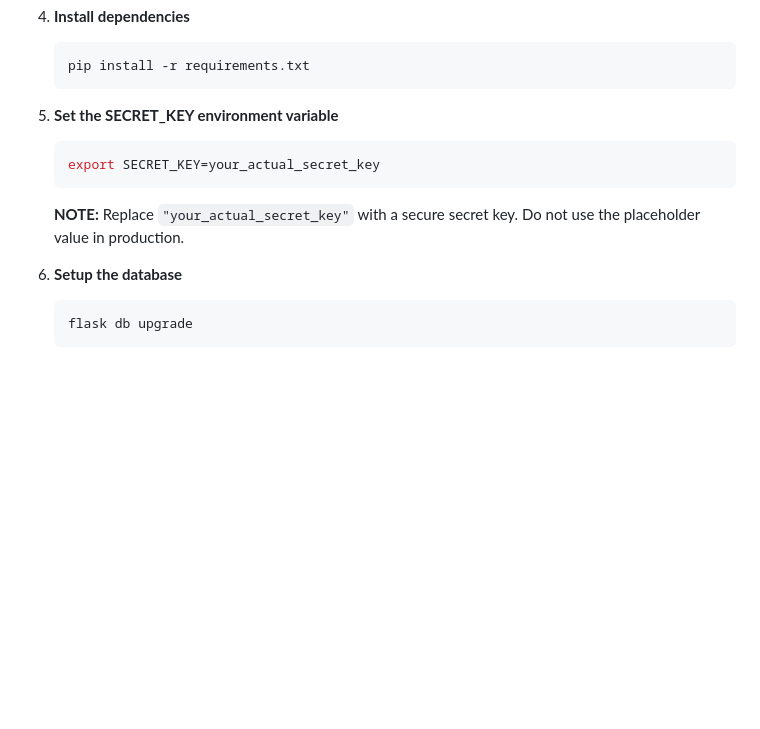
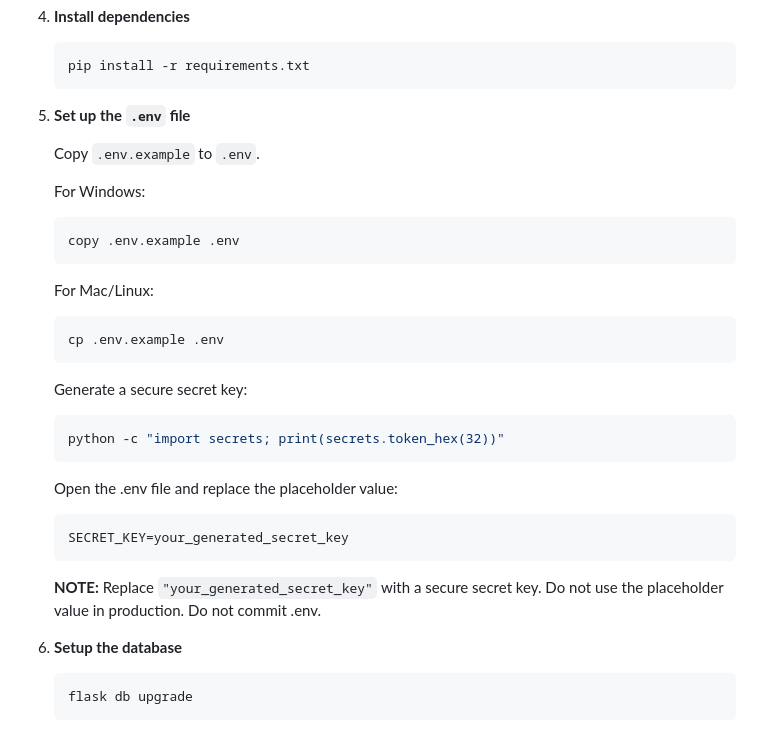
Before and after one commit to phyric1/CITS3403_Project, a Markdown page: README.md, the part around the change. Rendered like a GitHub page; blank space fills up the shorter version.

Commit message:
Update the reademe

````diff
--- a/README.md
+++ b/README.md
@@ -90,13 +90,34 @@ The social layer of the game allows users to compare performance via leaderboard
    pip install -r requirements.txt
    ```
 
-5. **Set the SECRET_KEY environment variable**
+5. **Set up the `.env` file**
+
+   Copy `.env.example` to `.env`.
+
+   For Windows:
 
    ```bash
-   export SECRET_KEY=your_actual_secret_key
+   copy .env.example .env
    ```
 
-   **NOTE:** Replace `"your_actual_secret_key"` with a secure secret key. Do not use the placeholder value in production.
+   For Mac/Linux:
+
+   ```bash
+   cp .env.example .env
+   ```
+
+   Generate a secure secret key:
+
+   ```bash
+   python -c "import secrets; print(secrets.token_hex(32))"
+   ```
+
+   Open the .env file and replace the placeholder value:
+   ```env
+   SECRET_KEY=your_generated_secret_key
+   ```
+
+   **NOTE:** Replace `"your_generated_secret_key"` with a secure secret key. Do not use the placeholder value in production. Do not commit .env.
 
 6. **Setup the database**
 
````
